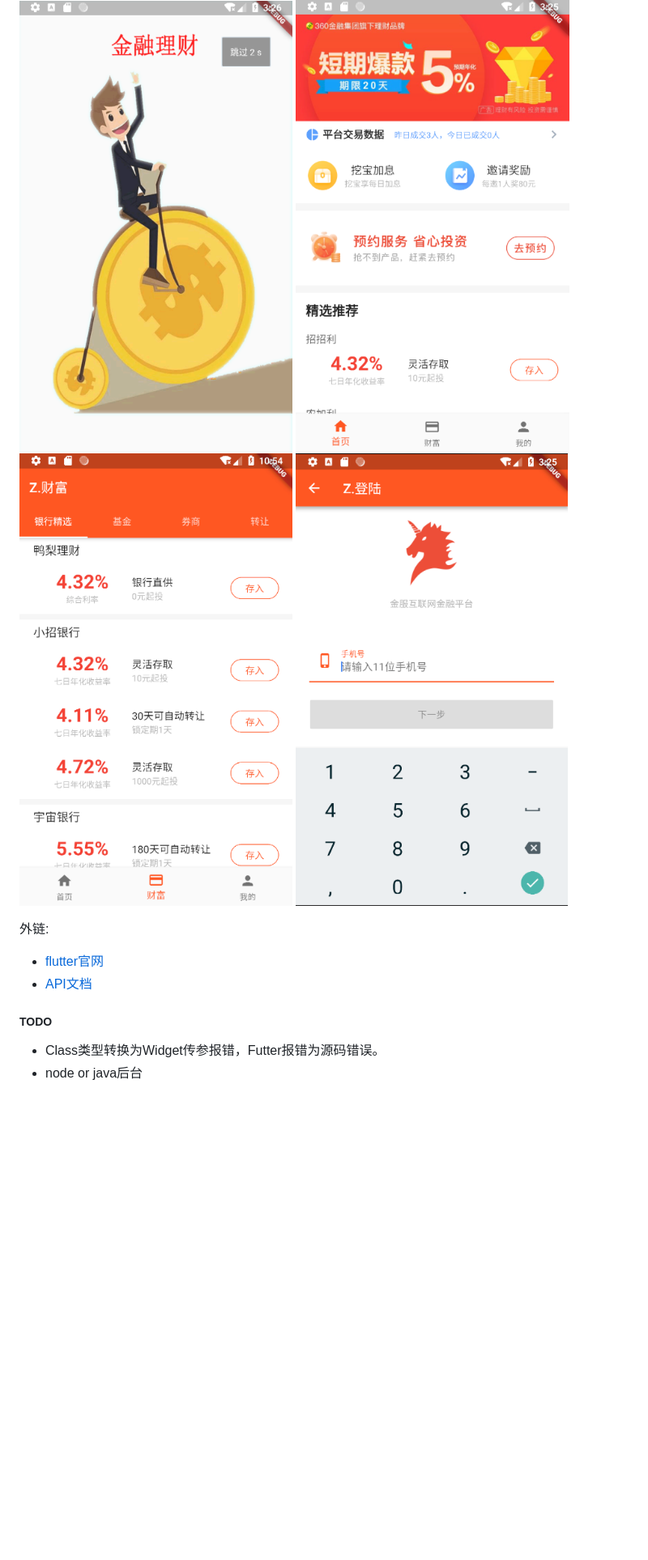
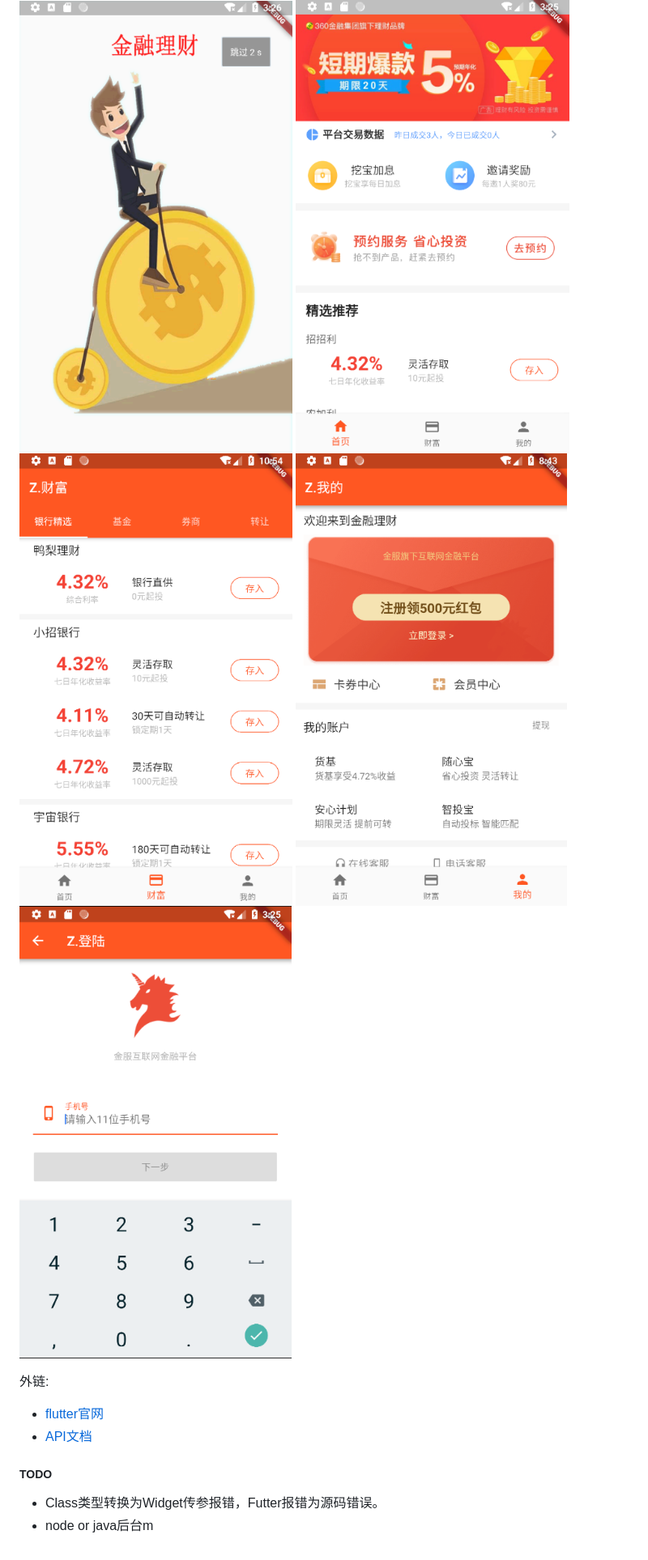
Before and after one commit to zhongmeizhi/fultter-example-app, a Markdown page: README.md, the part around the change. Shown: that part at 81% size. GitHub-like rendering; pictures changed too: preview/customer_page.png (added); blank space fills up the shorter version.

```diff
--- a/README.md
+++ b/README.md
@@ -7,6 +7,7 @@ A new Flutter application.
 ![首屏图](preview/projector_page.png)
 ![首页](preview/home_page.png)
 ![银行理财页](preview/bank_section.png)
+![用户信息页](preview/customer_page.png)
 ![登录页](preview/login_page.png)
 
 
@@ -16,4 +17,4 @@ A new Flutter application.
 
 ##### TODO
 * Class类型转换为Widget传参报错，Futter报错为源码错误。
-* node or java后台
+* node or java后台m
```
Also changed, not shown: assets/images/red_envelope.jpg (added), 6 other files.
